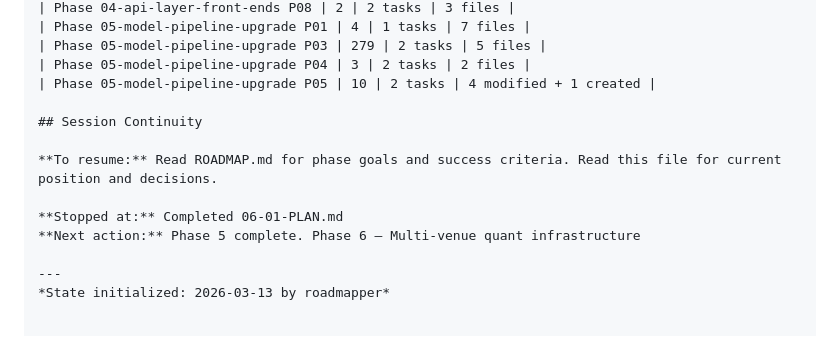
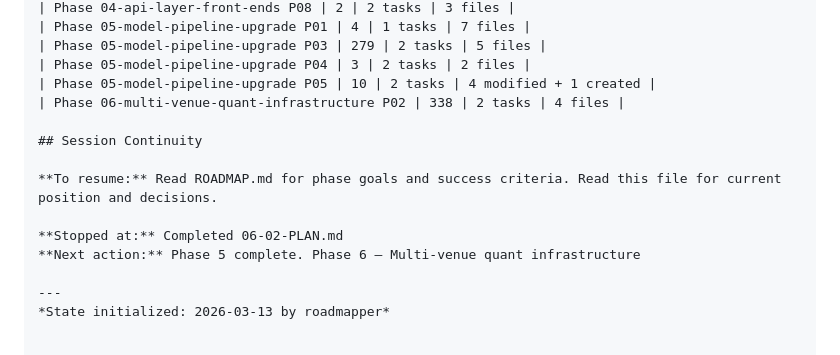
Before and after one commit to JacobJ215/sharpedge, a Markdown page: .planning/STATE.md, the part around one of its changes. GitHub-like rendering.

```diff
--- a/.planning/STATE.md
+++ b/.planning/STATE.md
@@ -185,12 +188,13 @@ Phase 5 [          ] 0%
 | Phase 05-model-pipeline-upgrade P03 | 279 | 2 tasks | 5 files |
 | Phase 05-model-pipeline-upgrade P04 | 3 | 2 tasks | 2 files |
 | Phase 05-model-pipeline-upgrade P05 | 10 | 2 tasks | 4 modified + 1 created |
+| Phase 06-multi-venue-quant-infrastructure P02 | 338 | 2 tasks | 4 files |
 
 ## Session Continuity
 
 **To resume:** Read ROADMAP.md for phase goals and success criteria. Read this file for current position and decisions.
 
-**Stopped at:** Completed 06-01-PLAN.md
+**Stopped at:** Completed 06-02-PLAN.md
 **Next action:** Phase 5 complete. Phase 6 — Multi-venue quant infrastructure
 
 ---
```
Also changed, not shown: other parts of .planning/STATE.md (+10 -7 lines), .planning/ROADMAP.md (+2 -2 lines), 1 other file.
